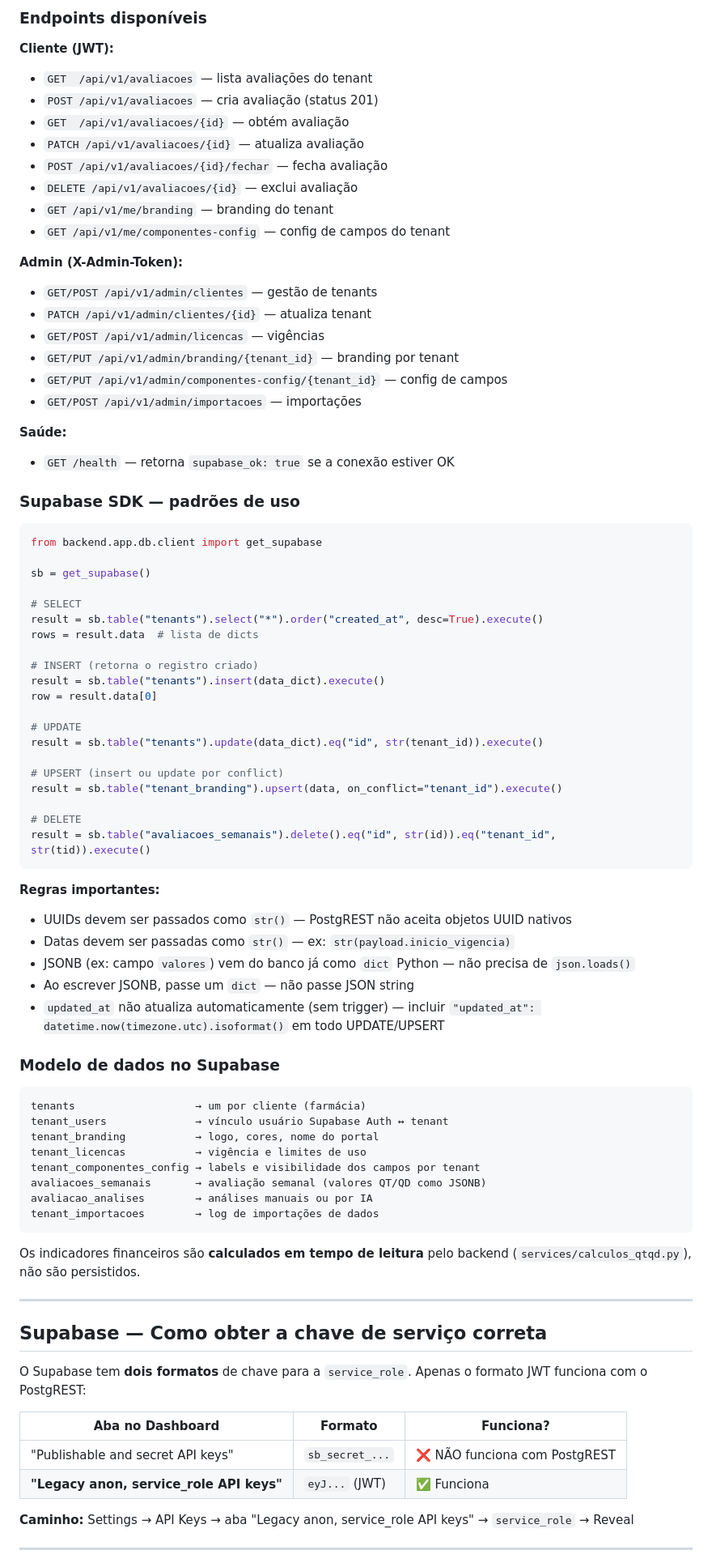
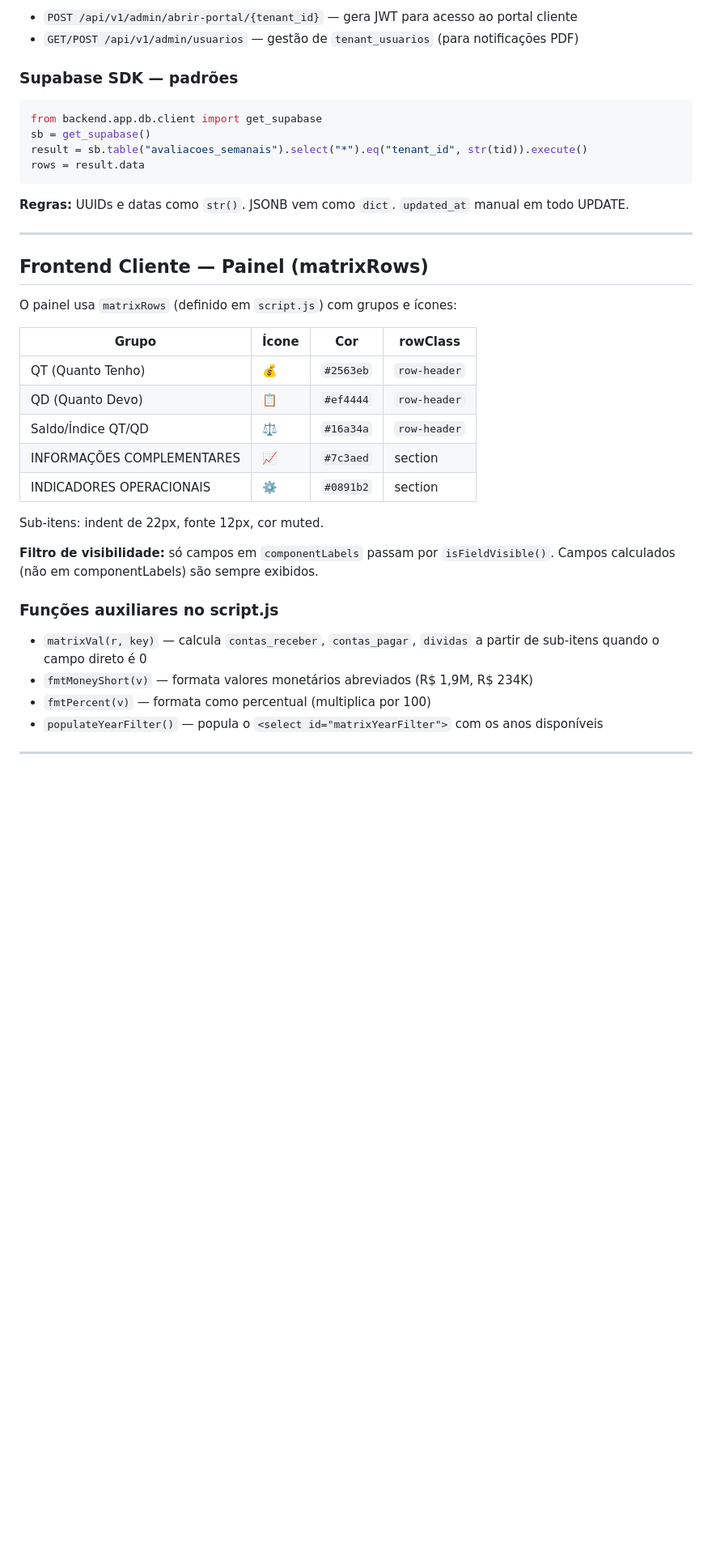
Before and after one commit to andrevanni/QTQD, a Markdown page: CLAUDE.md, the part around one of its changes. Shown at 81% size. Drawn GitHub-style; blank space fills up the shorter version.

Commit message:
docs: CLAUDE.md atualizado com tudo da sessao 25/abr/2026

````diff
--- a/CLAUDE.md
+++ b/CLAUDE.md
@@ -140,86 +174,42 @@ O JWT do cliente é validado via **JWKS** (`{SUPABASE_URL}/auth/v1/.well-known/j
 
-### Endpoints disponíveis
+- `POST /api/v1/admin/abrir-portal/{tenant_id}` — gera JWT para acesso ao portal cliente
+- `GET/POST /api/v1/admin/usuarios` — gestão de `tenant_usuarios` (para notificações PDF)
 
-**Cliente (JWT):**
-- `GET  /api/v1/avaliacoes` — lista avaliações do tenant
-- `POST /api/v1/avaliacoes` — cria avaliação (status 201)
-- `GET  /api/v1/avaliacoes/{id}` — obtém avaliação
-- `PATCH /api/v1/avaliacoes/{id}` — atualiza avaliação
-- `POST /api/v1/avaliacoes/{id}/fechar` — fecha avaliação
-- `DELETE /api/v1/avaliacoes/{id}` — exclui avaliação
-- `GET /api/v1/me/branding` — branding do tenant
-- `GET /api/v1/me/componentes-config` — config de campos do tenant
-
-**Admin (X-Admin-Token):**
-- `GET/POST /api/v1/admin/clientes` — gestão de tenants
-- `PATCH /api/v1/admin/clientes/{id}` — atualiza tenant
-- `GET/POST /api/v1/admin/licencas` — vigências
-- `GET/PUT /api/v1/admin/branding/{tenant_id}` — branding por tenant
-- `GET/PUT /api/v1/admin/componentes-config/{tenant_id}` — config de campos
-- `GET/POST /api/v1/admin/importacoes` — importações
-
-**Saúde:**
-- `GET /health` — retorna `supabase_ok: true` se a conexão estiver OK
-
-### Supabase SDK — padrões de uso
+### Supabase SDK — padrões
 
 ```python
 from backend.app.db.client import get_supabase
-
 sb = get_supabase()
-
-# SELECT
-result = sb.table("tenants").select("*").order("created_at", desc=True).execute()
-rows = result.data  # lista de dicts
-
-# INSERT (retorna o registro criado)
-result = sb.table("tenants").insert(data_dict).execute()
-row = result.data[0]
-
-# UPDATE
-result = sb.table("tenants").update(data_dict).eq("id", str(tenant_id)).execute()
-
-# UPSERT (insert ou update por conflict)
-result = sb.table("tenant_branding").upsert(data, on_conflict="tenant_id").execute()
-
-# DELETE
-result = sb.table("avaliacoes_semanais").delete().eq("id", str(id)).eq("tenant_id", str(tid)).execute()
+result = sb.table("avaliacoes_semanais").select("*").eq("tenant_id", str(tid)).execute()
+rows = result.data
 ```
 
-**Regras importantes:**
-- UUIDs devem ser passados como `str()` — PostgREST não aceita objetos UUID nativos
-- Datas devem ser passadas como `str()` — ex: `str(payload.inicio_vigencia)`
-- JSONB (ex: campo `valores`) vem do banco já como `dict` Python — não precisa de `json.loads()`
-- Ao escrever JSONB, passe um `dict` — não passe JSON string
-- `updated_at` não atualiza automaticamente (sem trigger) — incluir `"updated_at": datetime.now(timezone.utc).isoformat()` em todo UPDATE/UPSERT
-
-### Modelo de dados no Supabase
-
-```
-tenants                   → um por cliente (farmácia)
-tenant_users              → vínculo usuário Supabase Auth ↔ tenant
-tenant_branding           → logo, cores, nome do portal
-tenant_licencas           → vigência e limites de uso
-tenant_componentes_config → labels e visibilidade dos campos por tenant
-avaliacoes_semanais       → avaliação semanal (valores QT/QD como JSONB)
-avaliacao_analises        → análises manuais ou por IA
-tenant_importacoes        → log de importações de dados
-```
-
-Os indicadores financeiros são **calculados em tempo de leitura** pelo backend (`services/calculos_qtqd.py`), não são persistidos.
+**Regras:** UUIDs e datas como `str()`. JSONB vem como `dict`. `updated_at` manual em todo UPDATE.
 
 ---
 
-## Supabase — Como obter a chave de serviço correta
+## Frontend Cliente — Painel (matrixRows)
 
-O Supabase tem **dois formatos** de chave para a `service_role`. Apenas o formato JWT funciona com o PostgREST:
+O painel usa `matrixRows` (definido em `script.js`) com grupos e ícones:
 
-| Aba no Dashboard | Formato | Funciona? |
-|-----------------|---------|-----------|
-| "Publishable and secret API keys" | `sb_secret_...` | ❌ NÃO funciona com PostgREST |
-| **"Legacy anon, service_role API keys"** | `eyJ...` (JWT) | ✅ Funciona |
+| Grupo | Ícone | Cor | rowClass |
+|-------|-------|-----|----------|
+| QT (Quanto Tenho) | 💰 | `#2563eb` | `row-header` |
+| QD (Quanto Devo) | 📋 | `#ef4444` | `row-header` |
+| Saldo/Índice QT/QD | ⚖️ | `#16a34a` | `row-header` |
+| INFORMAÇÕES COMPLEMENTARES | 📈 | `#7c3aed` | section |
+| INDICADORES OPERACIONAIS | ⚙️ | `#0891b2` | section |
 
-**Caminho:** Settings → API Keys → aba "Legacy anon, service_role API keys" → `service_role` → Reveal
+Sub-itens: indent de 22px, fonte 12px, cor muted.
+
+**Filtro de visibilidade:** só campos em `componentLabels` passam por `isFieldVisible()`. Campos calculados (não em componentLabels) são sempre exibidos.
+
+### Funções auxiliares no script.js
+
+- `matrixVal(r, key)` — calcula `contas_receber`, `contas_pagar`, `dividas` a partir de sub-itens quando o campo direto é 0
+- `fmtMoneyShort(v)` — formata valores monetários abreviados (R$ 1,9M, R$ 234K)
+- `fmtPercent(v)` — formata como percentual (multiplica por 100)
+- `populateYearFilter()` — popula o `<select id="matrixYearFilter">` com os anos disponíveis
 
 ---
 
````
Also changed, not shown: other parts of CLAUDE.md (+145 -148 lines).
